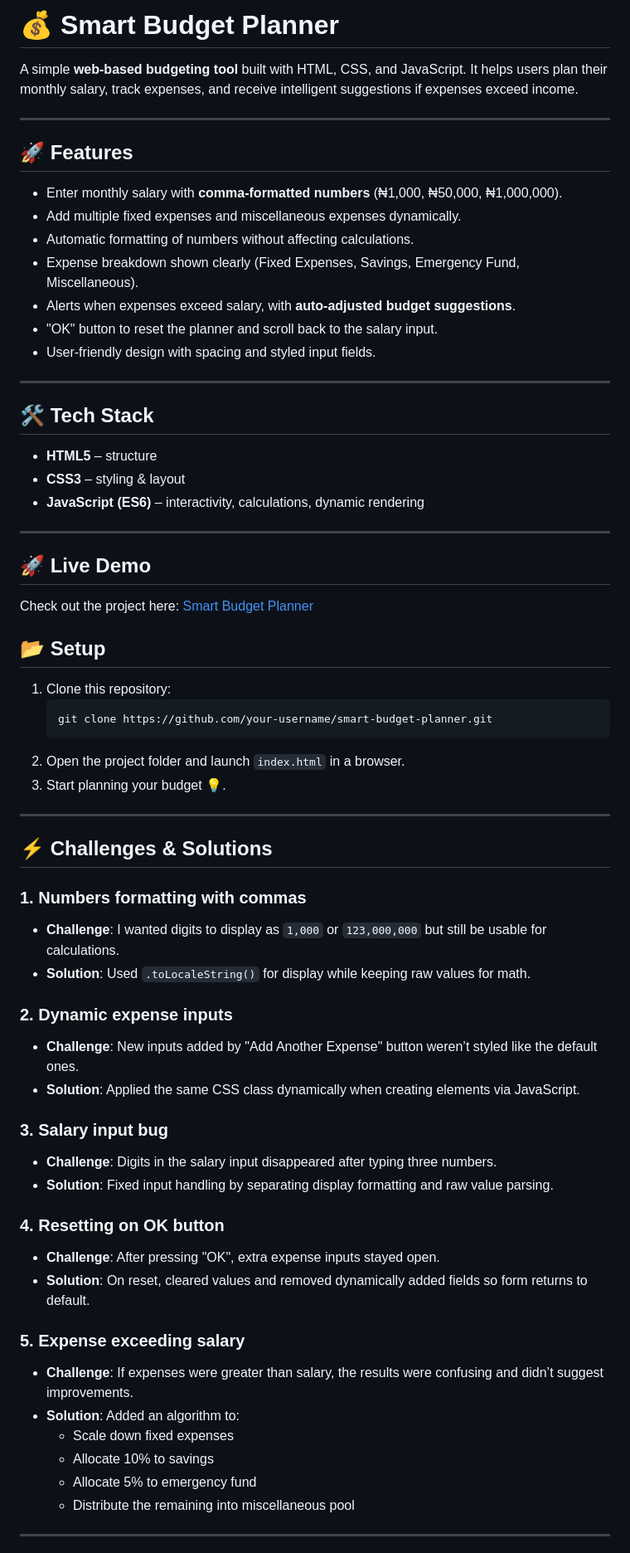
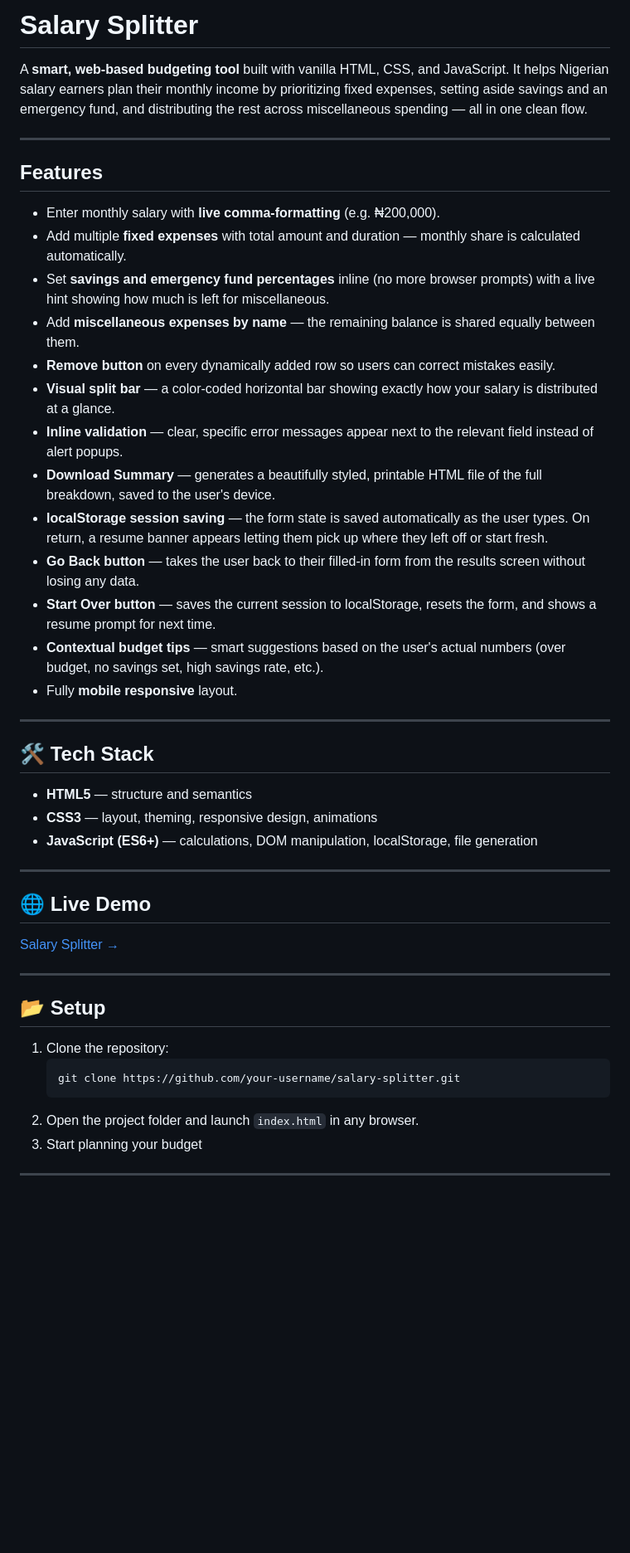
Before and after one commit to AghoghoOgbotor18/Salary-Splitter, a Markdown page: README.md, the part around one of its changes. Shown at 83% size. GitHub-like rendering; blank space fills up the shorter version.

Commit message:
docs: update README to reflect all new features and improvement

````diff
--- a/README.md
+++ b/README.md
@@ -1,64 +1,49 @@
-# 💰 Smart Budget Planner
+# Salary Splitter
 
-A simple **web-based budgeting tool** built with HTML, CSS, and JavaScript. It helps users plan their monthly salary, track expenses, and receive intelligent suggestions if expenses exceed income.
+A **smart, web-based budgeting tool** built with vanilla HTML, CSS, and JavaScript. It helps Nigerian salary earners plan their monthly income by prioritizing fixed expenses, setting aside savings and an emergency fund, and distributing the rest across miscellaneous spending — all in one clean flow.
 
 ---
 
-## 🚀 Features
-- Enter monthly salary with **comma-formatted numbers** (₦1,000, ₦50,000, ₦1,000,000).
-- Add multiple fixed expenses and miscellaneous expenses dynamically.
-- Automatic formatting of numbers without affecting calculations.
-- Expense breakdown shown clearly (Fixed Expenses, Savings, Emergency Fund, Miscellaneous).
-- Alerts when expenses exceed salary, with **auto-adjusted budget suggestions**.
-- "OK" button to reset the planner and scroll back to the salary input.
-- User-friendly design with spacing and styled input fields.
+## Features
+
+- Enter monthly salary with **live comma-formatting** (e.g. ₦200,000).
+- Add multiple **fixed expenses** with total amount and duration — monthly share is calculated automatically.
+- Set **savings and emergency fund percentages** inline (no more browser prompts) with a live hint showing how much is left for miscellaneous.
+- Add **miscellaneous expenses by name** — the remaining balance is shared equally between them.
+- **Remove button** on every dynamically added row so users can correct mistakes easily.
+- **Visual split bar** — a color-coded horizontal bar showing exactly how your salary is distributed at a glance.
+- **Inline validation** — clear, specific error messages appear next to the relevant field instead of alert popups.
+- **Download Summary** — generates a beautifully styled, printable HTML file of the full breakdown, saved to the user's device.
+- **localStorage session saving** — the form state is saved automatically as the user types. On return, a resume banner appears letting them pick up where they left off or start fresh.
+- **Go Back button** — takes the user back to their filled-in form from the results screen without losing any data.
+- **Start Over button** — saves the current session to localStorage, resets the form, and shows a resume prompt for next time.
+- **Contextual budget tips** — smart suggestions based on the user's actual numbers (over budget, no savings set, high savings rate, etc.).
+- Fully **mobile responsive** layout.
 
 ---
 
 ## 🛠️ Tech Stack
-- **HTML5** – structure
-- **CSS3** – styling & layout
-- **JavaScript (ES6)** – interactivity, calculations, dynamic rendering
+
+- **HTML5** — structure and semantics
+- **CSS3** — layout, theming, responsive design, animations
+- **JavaScript (ES6+)** — calculations, DOM manipulation, localStorage, file generation
 
 ---
 
-## 🚀 Live Demo
-Check out the project here: [Smart Budget Planner](https://aghoghoogbotor18.github.io/Salary-Splitter/)
+## 🌐 Live Demo
 
-## 📂 Setup
-1. Clone this repository:
-   ```bash
-   git clone https://github.com/your-username/smart-budget-planner.git
-   ```
-2. Open the project folder and launch `index.html` in a browser.
-3. Start planning your budget 💡.
+[Salary Splitter →](https://aghoghoogbotor18.github.io/Salary-Splitter/)
 
 ---
 
-## ⚡ Challenges & Solutions
-### 1. **Numbers formatting with commas**
-- **Challenge**: I wanted digits to display as `1,000` or `123,000,000` but still be usable for calculations.
-- **Solution**: Used `.toLocaleString()` for display while keeping raw values for math.
+## 📂 Setup
 
-### 2. **Dynamic expense inputs**
-- **Challenge**: New inputs added by "Add Another Expense" button weren’t styled like the default ones.
-- **Solution**: Applied the same CSS class dynamically when creating elements via JavaScript.
-
-### 3. **Salary input bug**
-- **Challenge**: Digits in the salary input disappeared after typing three numbers.
-- **Solution**: Fixed input handling by separating display formatting and raw value parsing.
-
-### 4. **Resetting on OK button**
-- **Challenge**: After pressing "OK", extra expense inputs stayed open.
-- **Solution**: On reset, cleared values and removed dynamically added fields so form returns to default.
-
-### 5. **Expense exceeding salary**
-- **Challenge**: If expenses were greater than salary, the results were confusing and didn’t suggest improvements.
-- **Solution**: Added an algorithm to:
-  - Scale down fixed expenses
-  - Allocate 10% to savings
-  - Allocate 5% to emergency fund
-  - Distribute the remaining into miscellaneous pool
+1. Clone the repository:
+   ```bash
+   git clone https://github.com/your-username/salary-splitter.git
+   ```
+2. Open the project folder and launch `index.html` in any browser.
+3. Start planning your budget
 
 ---
 
````
Also changed, not shown: other parts of README.md (+57 -8 lines).
